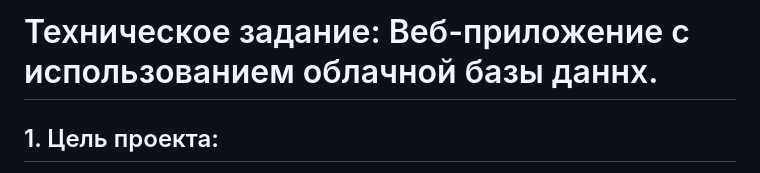
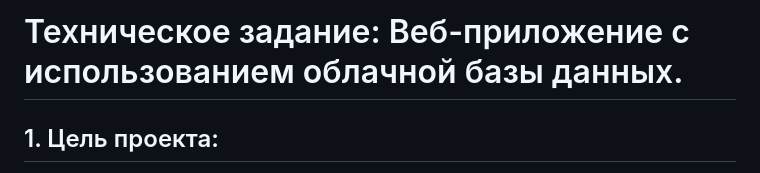
Before and after one commit to ShViktor72/education2025, a Markdown page: ПМ3_Разработка модулей_ПО/Практика-2/technical_specifications.md, the part around the change. GitHub-like rendering.

Commit message:
fix_ts-2

```diff
--- a/ПМ3_Разработка модулей_ПО/Практика-2/technical_specifications.md
+++ b/ПМ3_Разработка модулей_ПО/Практика-2/technical_specifications.md
@@ -1,4 +1,4 @@
-# Техническое задание: Веб-приложение с использованием облачной базы даннх.
+# Техническое задание: Веб-приложение с использованием облачной базы данных.
 
 ## 1. Цель проекта:
 Разработать полнофункциональное веб-приложение с использованием **Firebase Firestore** и **Authentication**, реализовав систему пользователей, основной функционал предметной области и админ-панель.
```
